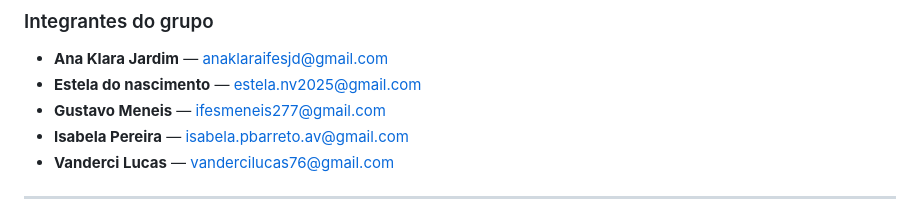
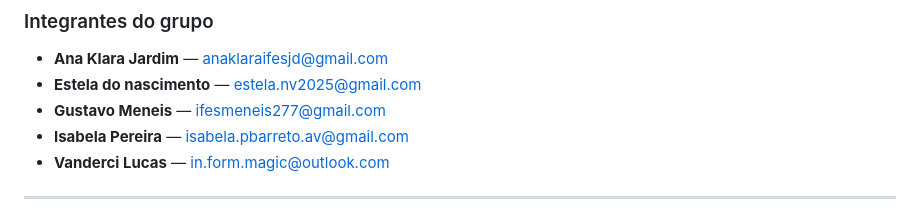
Before and after one commit to ProjetoIntegradorGrupo-1/projetoIntegrador, a Markdown page: README.md, the part around the change. Drawn GitHub-style.

Commit message:
Update README.md
Ajuste no e-mail do Vanderci

```diff
--- a/README.md
+++ b/README.md
@@ -26,7 +26,7 @@
 - **Gustavo Meneis** —
 ifesmeneis277@gmail.com
 - **Isabela Pereira** — isabela.pbarreto.av@gmail.com
-- **Vanderci Lucas** — vandercilucas76@gmail.com
+- **Vanderci Lucas** — in.form.magic@outlook.com
 
 ---
 
```
